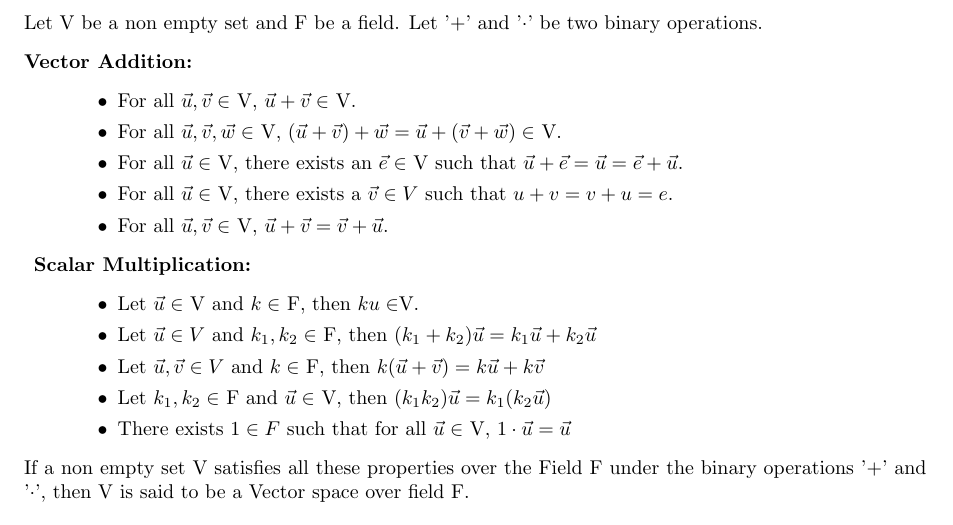
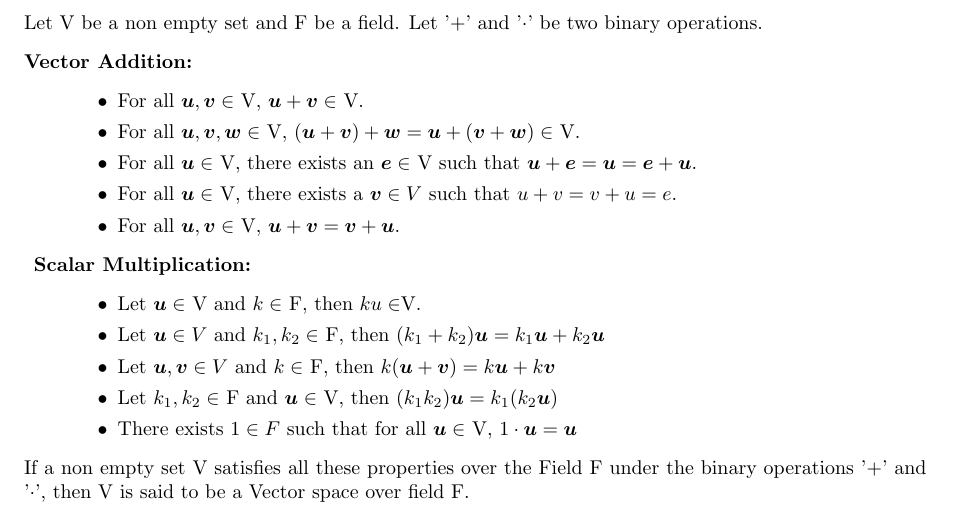
Before and after one commit to soham-gadhave/Latex-maths-notes, a LaTeX document (Linear-Algebra/Linear-Algebra.tex): part of page 2 of 21, cut so that both start at the same text. Compiled offline with pdfLaTeX.

Commit message:
CHORE: Replace arrow vectors with bold vectors

```diff
--- a/Linear-Algebra/Linear-Algebra.tex
+++ b/Linear-Algebra/Linear-Algebra.tex
@@ -12,6 +12,8 @@
 \newtheorem{theorem}{Theorem}[section]
 \newtheorem{definition}{Definition}[section]
 \newtheorem{corollary}{Corollary}[theorem]
+
+\renewcommand{\vec}[1]{\bm{#1}}
 
 \newcommand{\floor}[1]
 {
```
Also changed, not shown: Linear-Algebra/Linear-Algebra.pdf.
